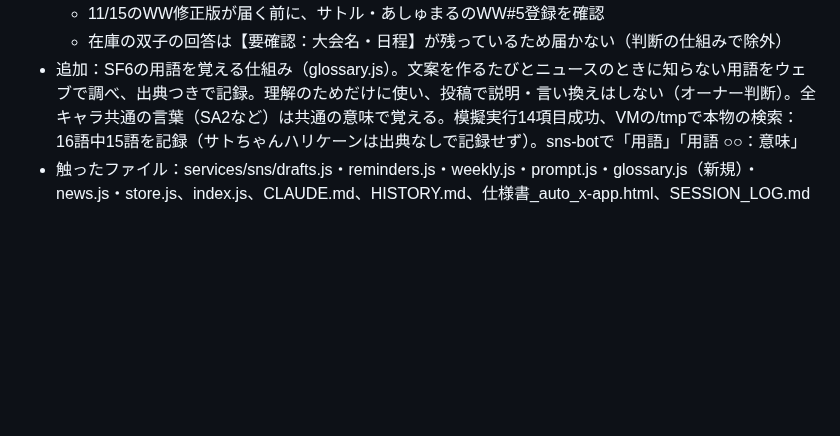
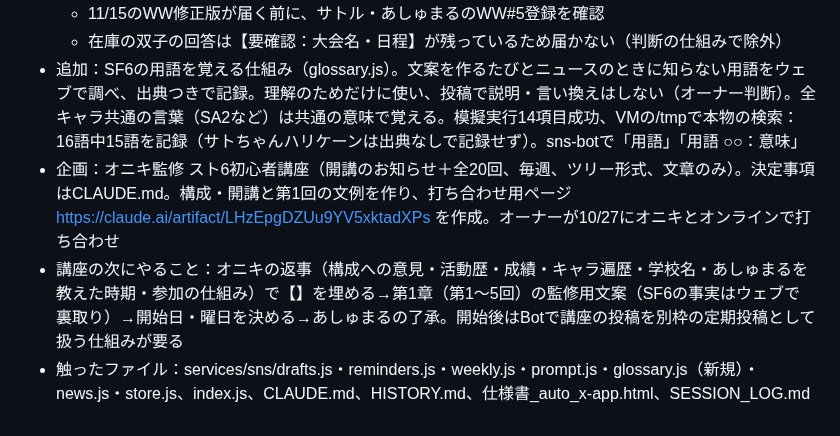
Before and after one commit to kurobuchicken-cell/auto_x-app, a Markdown page: SESSION_LOG.md, the part around the change. Rendered like a GitHub page; blank space fills up the shorter version.

```diff
--- a/SESSION_LOG.md
+++ b/SESSION_LOG.md
@@ -293,4 +293,6 @@
   - 11/15のWW修正版が届く前に、サトル・あしゅまるのWW#5登録を確認
   - 在庫の双子の回答は【要確認：大会名・日程】が残っているため届かない（判断の仕組みで除外）
 - 追加：SF6の用語を覚える仕組み（glossary.js）。文案を作るたびとニュースのときに知らない用語をウェブで調べ、出典つきで記録。理解のためだけに使い、投稿で説明・言い換えはしない（オーナー判断）。全キャラ共通の言葉（SA2など）は共通の意味で覚える。模擬実行14項目成功、VMの/tmpで本物の検索：16語中15語を記録（サトちゃんハリケーンは出典なしで記録せず）。sns-botで「用語」「用語 ○○：意味」
+- 企画：オニキ監修 スト6初心者講座（開講のお知らせ＋全20回、毎週、ツリー形式、文章のみ）。決定事項はCLAUDE.md。構成・開講と第1回の文例を作り、打ち合わせ用ページ https://claude.ai/artifact/LHzEpgDZUu9YV5xktadXPs を作成。オーナーが10/27にオニキとオンラインで打ち合わせ
+- 講座の次にやること：オニキの返事（構成への意見・活動歴・成績・キャラ遍歴・学校名・あしゅまるを教えた時期・参加の仕組み）で【】を埋める→第1章（第1〜5回）の監修用文案（SF6の事実はウェブで裏取り）→開始日・曜日を決める→あしゅまるの了承。開始後はBotで講座の投稿を別枠の定期投稿として扱う仕組みが要る
 - 触ったファイル：services/sns/drafts.js・reminders.js・weekly.js・prompt.js・glossary.js（新規）・news.js・store.js、index.js、CLAUDE.md、HISTORY.md、仕様書_auto_x-app.html、SESSION_LOG.md
```
Also changed, not shown: CLAUDE.md (+5 -1 lines).
